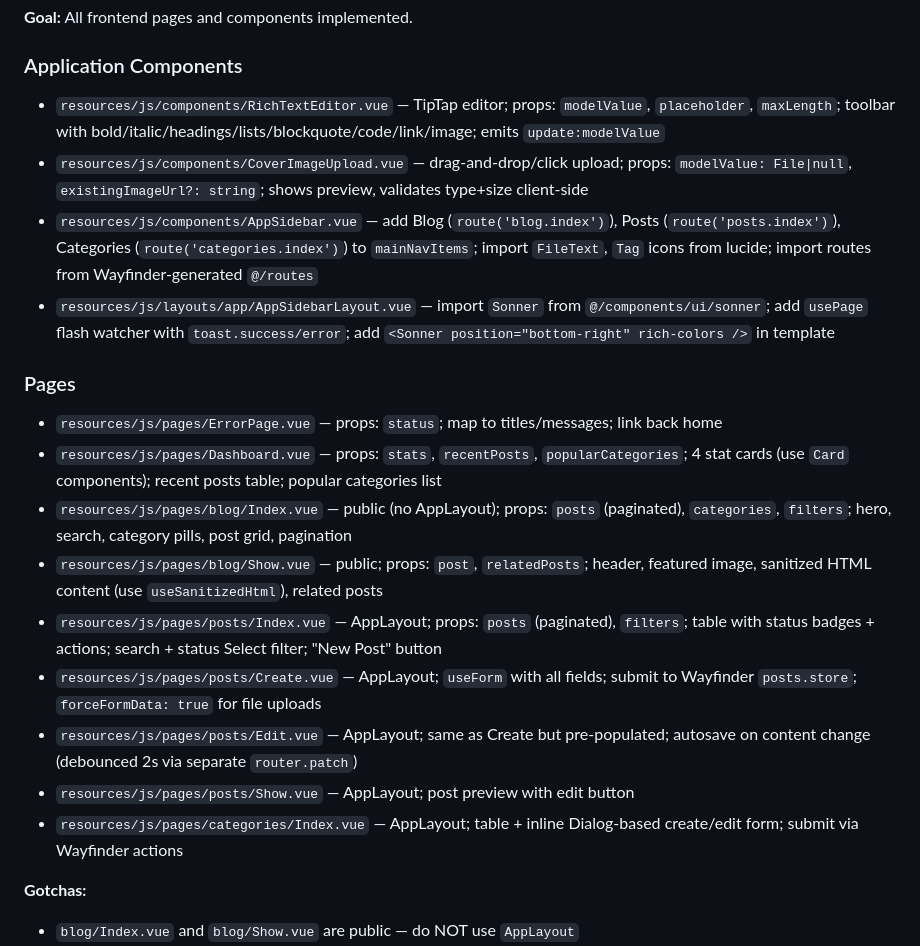
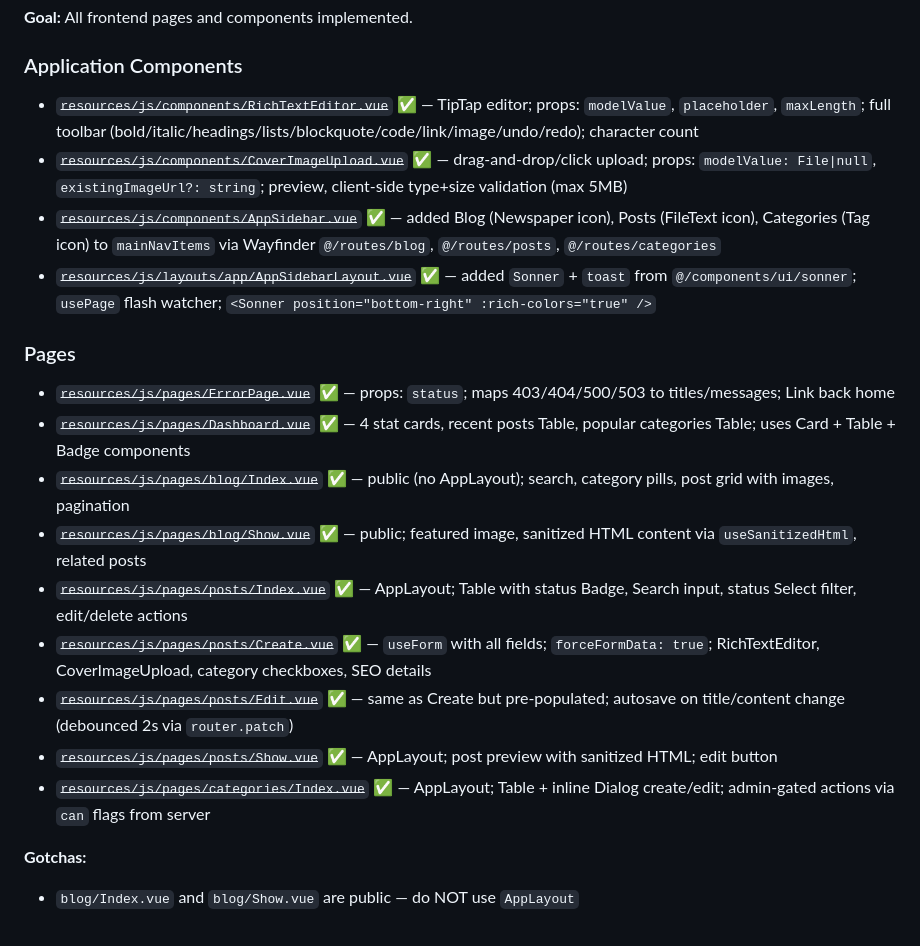
Before and after one commit to adrianjiga/ChameleonEngineerBlog, a Markdown page: PLAN.md, the part around the change. Rendered like a GitHub page.

Commit message:
chore: mark Phase 7 complete in PLAN.md
Co-Authored-By: Claude Sonnet 4.6 <noreply@anthropic.com>

```diff
--- a/PLAN.md
+++ b/PLAN.md
@@ -188,21 +188,21 @@ php artisan test --compact
 **Goal:** All frontend pages and components implemented.
 
 ### Application Components
-- `resources/js/components/RichTextEditor.vue` — TipTap editor; props: `modelValue`, `placeholder`, `maxLength`; toolbar with bold/italic/headings/lists/blockquote/code/link/image; emits `update:modelValue`
-- `resources/js/components/CoverImageUpload.vue` — drag-and-drop/click upload; props: `modelValue: File|null`, `existingImageUrl?: string`; shows preview, validates type+size client-side
-- `resources/js/components/AppSidebar.vue` — add Blog (`route('blog.index')`), Posts (`route('posts.index')`), Categories (`route('categories.index')`) to `mainNavItems`; import `FileText`, `Tag` icons from lucide; import routes from Wayfinder-generated `@/routes`
-- `resources/js/layouts/app/AppSidebarLayout.vue` — import `Sonner` from `@/components/ui/sonner`; add `usePage` flash watcher with `toast.success/error`; add `<Sonner position="bottom-right" rich-colors />` in template
+- ~~`resources/js/components/RichTextEditor.vue`~~ ✅ — TipTap editor; props: `modelValue`, `placeholder`, `maxLength`; full toolbar (bold/italic/headings/lists/blockquote/code/link/image/undo/redo); character count
+- ~~`resources/js/components/CoverImageUpload.vue`~~ ✅ — drag-and-drop/click upload; props: `modelValue: File|null`, `existingImageUrl?: string`; preview, client-side type+size validation (max 5MB)
+- ~~`resources/js/components/AppSidebar.vue`~~ ✅ — added Blog (Newspaper icon), Posts (FileText icon), Categories (Tag icon) to `mainNavItems` via Wayfinder `@/routes/blog`, `@/routes/posts`, `@/routes/categories`
+- ~~`resources/js/layouts/app/AppSidebarLayout.vue`~~ ✅ — added `Sonner` + `toast` from `@/components/ui/sonner`; `usePage` flash watcher; `<Sonner position="bottom-right" :rich-colors="true" />`
 
 ### Pages
-- `resources/js/pages/ErrorPage.vue` — props: `status`; map to titles/messages; link back home
-- `resources/js/pages/Dashboard.vue` — props: `stats`, `recentPosts`, `popularCategories`; 4 stat cards (use `Card` components); recent posts table; popular categories list
-- `resources/js/pages/blog/Index.vue` — public (no AppLayout); props: `posts` (paginated), `categories`, `filters`; hero, search, category pills, post grid, pagination
-- `resources/js/pages/blog/Show.vue` — public; props: `post`, `relatedPosts`; header, featured image, sanitized HTML content (use `useSanitizedHtml`), related posts
-- `resources/js/pages/posts/Index.vue` — AppLayout; props: `posts` (paginated), `filters`; table with status badges + actions; search + status Select filter; "New Post" button
-- `resources/js/pages/posts/Create.vue` — AppLayout; `useForm` with all fields; submit to Wayfinder `posts.store`; `forceFormData: true` for file uploads
-- `resources/js/pages/posts/Edit.vue` — AppLayout; same as Create but pre-populated; autosave on content change (debounced 2s via separate `router.patch`)
-- `resources/js/pages/posts/Show.vue` — AppLayout; post preview with edit button
-- `resources/js/pages/categories/Index.vue` — AppLayout; table + inline Dialog-based create/edit form; submit via Wayfinder actions
+- ~~`resources/js/pages/ErrorPage.vue`~~ ✅ — props: `status`; maps 403/404/500/503 to titles/messages; Link back home
+- ~~`resources/js/pages/Dashboard.vue`~~ ✅ — 4 stat cards, recent posts Table, popular categories Table; uses Card + Table + Badge components
+- ~~`resources/js/pages/blog/Index.vue`~~ ✅ — public (no AppLayout); search, category pills, post grid with images, pagination
+- ~~`resources/js/pages/blog/Show.vue`~~ ✅ — public; featured image, sanitized HTML content via `useSanitizedHtml`, related posts
+- ~~`resources/js/pages/posts/Index.vue`~~ ✅ — AppLayout; Table with status Badge, Search input, status Select filter, edit/delete actions
+- ~~`resources/js/pages/posts/Create.vue`~~ ✅ — `useForm` with all fields; `forceFormData: true`; RichTextEditor, CoverImageUpload, category checkboxes, SEO details
+- ~~`resources/js/pages/posts/Edit.vue`~~ ✅ — same as Create but pre-populated; autosave on title/content change (debounced 2s via `router.patch`)
+- ~~`resources/js/pages/posts/Show.vue`~~ ✅ — AppLayout; post preview with sanitized HTML; edit button
+- ~~`resources/js/pages/categories/Index.vue`~~ ✅ — AppLayout; Table + inline Dialog create/edit; admin-gated actions via `can` flags from server
 
 **Gotchas:**
 - `blog/Index.vue` and `blog/Show.vue` are public — do NOT use `AppLayout`
```
